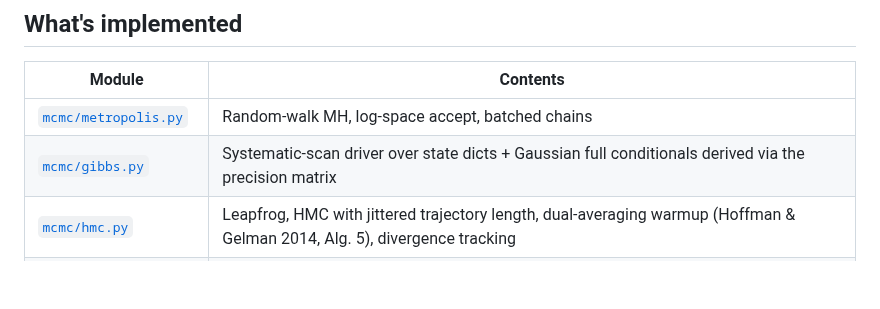
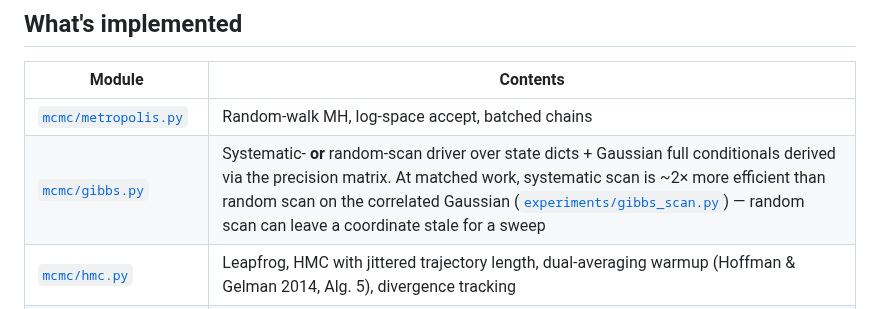
Before and after one commit to porth-bot/mcmc-from-scratch, a Markdown page: README.md, the part around the change. GitHub-like rendering; blank space fills up the shorter version.

```diff
--- a/README.md
+++ b/README.md
@@ -47,7 +47,7 @@ $|\Delta H|$ when $\varepsilon$ is halved at fixed trajectory time.
 | Module | Contents |
 |---|---|
 | [`mcmc/metropolis.py`](mcmc/metropolis.py) | Random-walk MH, log-space accept, batched chains |
-| [`mcmc/gibbs.py`](mcmc/gibbs.py) | Systematic-scan driver over state dicts + Gaussian full conditionals derived via the precision matrix |
+| [`mcmc/gibbs.py`](mcmc/gibbs.py) | Systematic- **or** random-scan driver over state dicts + Gaussian full conditionals derived via the precision matrix. At matched work, systematic scan is ~2× more efficient than random scan on the correlated Gaussian ([`experiments/gibbs_scan.py`](experiments/gibbs_scan.py)) — random scan can leave a coordinate stale for a sweep |
 | [`mcmc/hmc.py`](mcmc/hmc.py) | Leapfrog, HMC with jittered trajectory length, dual-averaging warmup (Hoffman & Gelman 2014, Alg. 5), divergence tracking |
 | [`mcmc/mala.py`](mcmc/mala.py) | Metropolis-adjusted Langevin: one gradient-drift Euler step with the full asymmetric Hastings correction — RWMH plus a score-driven drift, and the exact bridge toward score-based diffusion (unadjusted annealed Langevin is this proposal minus the accept step) |
 | [`mcmc/tempering.py`](mcmc/tempering.py) | Parallel tempering (replica exchange): geometric temperature ladder, even/odd swap moves, per-pair swap-rate diagnostics — for multimodal targets |
```
Also changed, not shown: figures/gibbs_scan.png (added), 3 other files.
